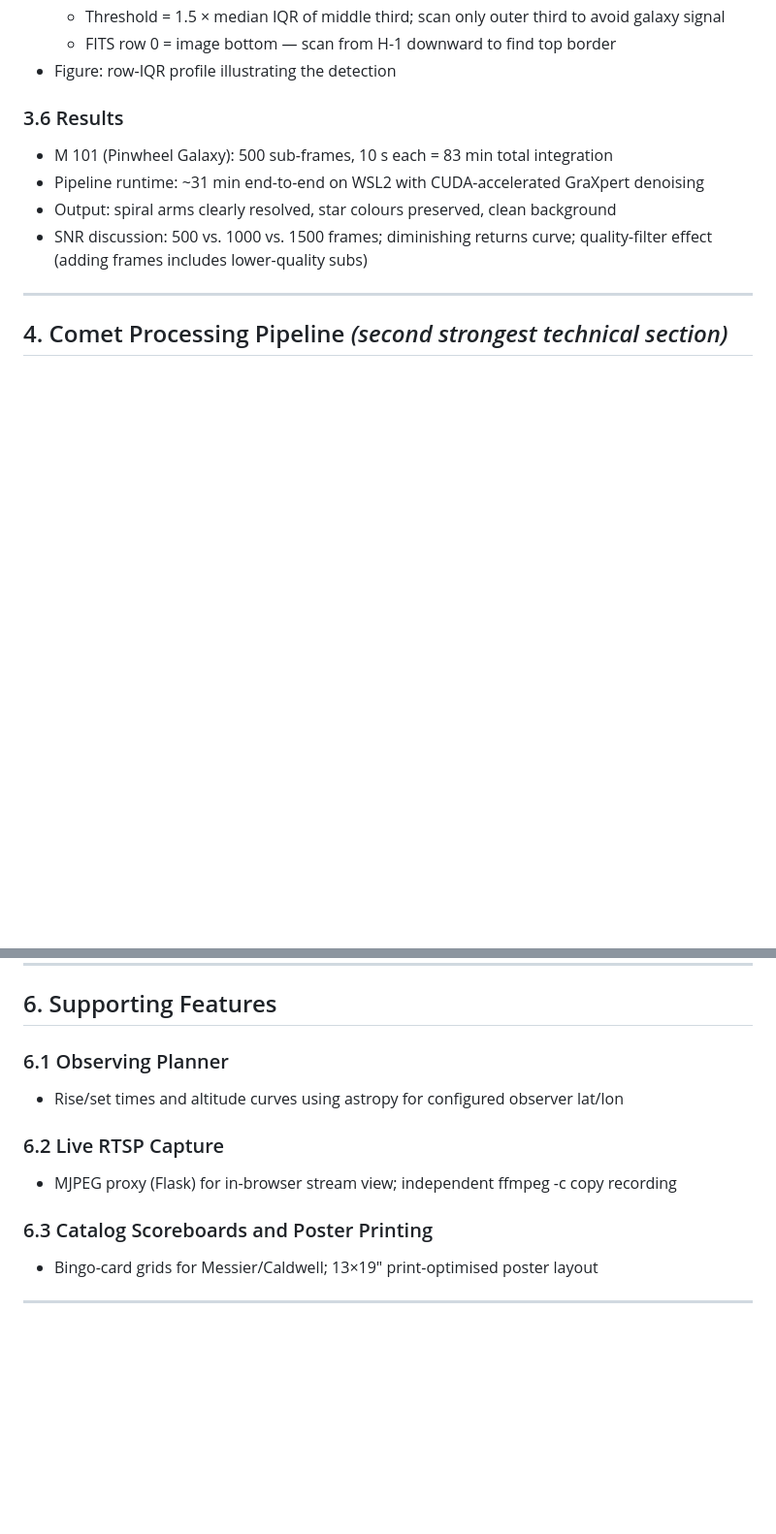
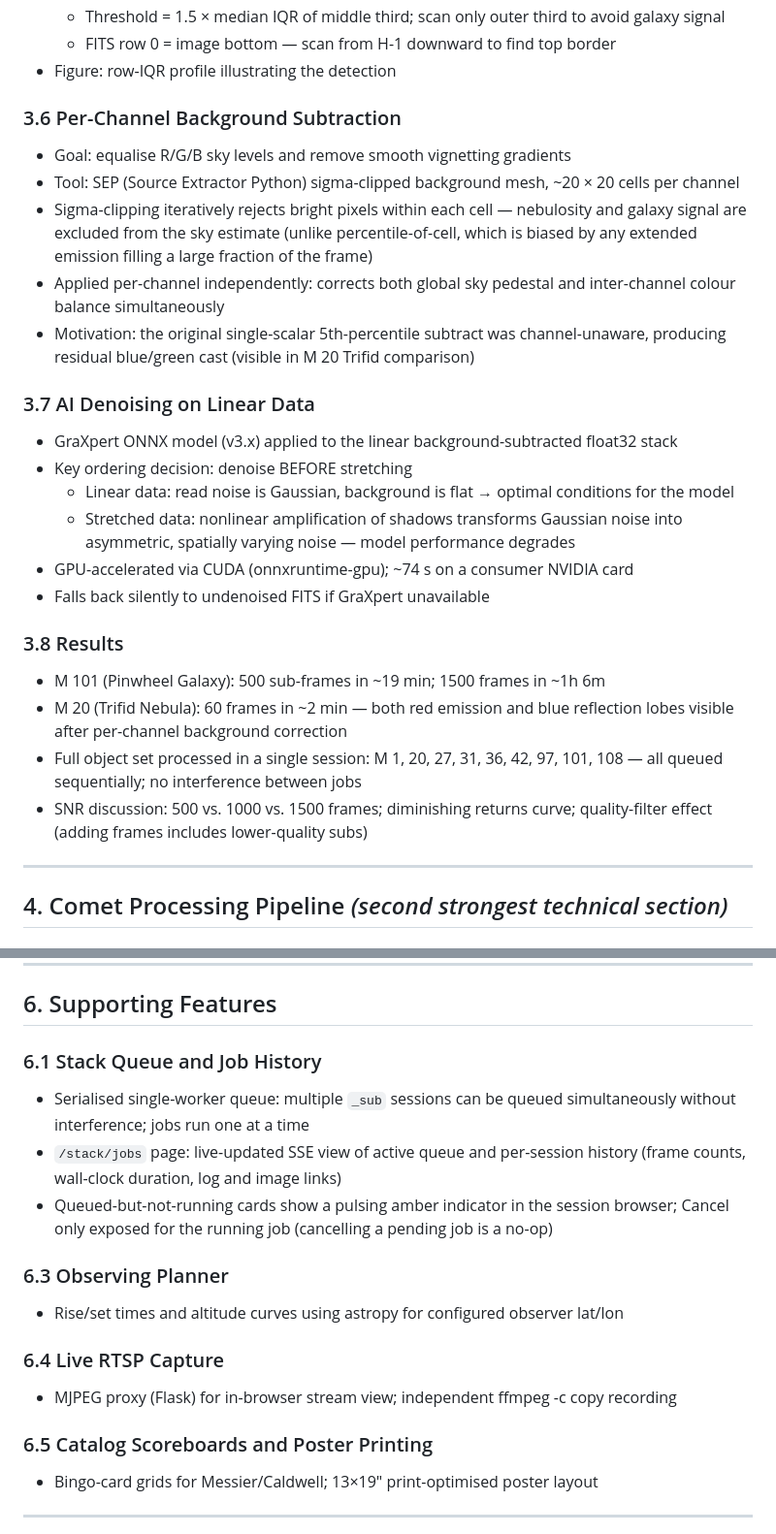
Before and after one commit to marknewsome/seestar-lab, a Markdown page: PAPER_OUTLINE.md, 2 parts joined by grey strips. Shown at 97% size. GitHub-like rendering; blank space fills up the shorter version.

Commit message:
Update docs, slides, and paper outline for 2026-05-13 pipeline state
README: expand stacking pipeline table to 11 stages — separate background
subtraction (SEP sigma-clipped 2D mesh, per-channel) and AI denoising
(GraXpert on linear data before stretch) into their own rows; add Stack
Queue to the features table.

SLIDES: update stacking slide to include SEP background step, GraXpert
linear denoise, and queue page; revise timing figures (500 frames ~19 min,
1500 frames ~1h 6m based on actual runs).

PAPER_OUTLINE: expand section 3 with two new subsections (3.6 Per-Channel
Background Subtraction, 3.7 AI Denoising on Linear Data); update results
section with real multi-object batch data from today's runs; add section 6.1
Stack Queue and Job History; renumber remaining 6.x subsections.

Co-Authored-By: Claude Sonnet 4.6 <noreply@anthropic.com>

```diff
--- a/PAPER_OUTLINE.md
+++ b/PAPER_OUTLINE.md
@@ -102,11 +102,35 @@ or JOSS (Journal of Open Source Software)
   - FITS row 0 = image bottom — scan from H-1 downward to find top border
 - Figure: row-IQR profile illustrating the detection
 
-### 3.6 Results
+### 3.6 Per-Channel Background Subtraction
 
-- M 101 (Pinwheel Galaxy): 500 sub-frames, 10 s each = 83 min total integration
-- Pipeline runtime: ~31 min end-to-end on WSL2 with CUDA-accelerated GraXpert denoising
-- Output: spiral arms clearly resolved, star colours preserved, clean background
+- Goal: equalise R/G/B sky levels and remove smooth vignetting gradients
+- Tool: SEP (Source Extractor Python) sigma-clipped background mesh, ~20 × 20 cells per channel
+- Sigma-clipping iteratively rejects bright pixels within each cell — nebulosity and galaxy
+  signal are excluded from the sky estimate (unlike percentile-of-cell, which is biased by
+  any extended emission filling a large fraction of the frame)
+- Applied per-channel independently: corrects both global sky pedestal and inter-channel
+  colour balance simultaneously
+- Motivation: the original single-scalar 5th-percentile subtract was channel-unaware,
+  producing residual blue/green cast (visible in M 20 Trifid comparison)
+
+### 3.7 AI Denoising on Linear Data
+
+- GraXpert ONNX model (v3.x) applied to the linear background-subtracted float32 stack
+- Key ordering decision: denoise BEFORE stretching
+  - Linear data: read noise is Gaussian, background is flat → optimal conditions for the model
+  - Stretched data: nonlinear amplification of shadows transforms Gaussian noise into
+    asymmetric, spatially varying noise — model performance degrades
+- GPU-accelerated via CUDA (onnxruntime-gpu); ~74 s on a consumer NVIDIA card
+- Falls back silently to undenoised FITS if GraXpert unavailable
+
+### 3.8 Results
+
+- M 101 (Pinwheel Galaxy): 500 sub-frames in ~19 min; 1500 frames in ~1h 6m
+- M 20 (Trifid Nebula): 60 frames in ~2 min — both red emission and blue reflection lobes
+  visible after per-channel background correction
+- Full object set processed in a single session: M 1, 20, 27, 31, 36, 42, 97, 101, 108 — all
+  queued sequentially; no interference between jobs
 - SNR discussion: 500 vs. 1000 vs. 1500 frames; diminishing returns curve; quality-filter
   effect (adding frames includes lower-quality subs)
 
@@ -154,15 +178,24 @@ or JOSS (Journal of Open Source Software)
 
 ## 6. Supporting Features
 
-### 6.1 Observing Planner
+### 6.1 Stack Queue and Job History
+
+- Serialised single-worker queue: multiple `_sub` sessions can be queued simultaneously
+  without interference; jobs run one at a time
+- `/stack/jobs` page: live-updated SSE view of active queue and per-session history
+  (frame counts, wall-clock duration, log and image links)
+- Queued-but-not-running cards show a pulsing amber indicator in the session browser;
+  Cancel only exposed for the running job (cancelling a pending job is a no-op)
+
+### 6.3 Observing Planner
 
 - Rise/set times and altitude curves using astropy for configured observer lat/lon
 
-### 6.2 Live RTSP Capture
+### 6.4 Live RTSP Capture
 
 - MJPEG proxy (Flask) for in-browser stream view; independent ffmpeg -c copy recording
 
-### 6.3 Catalog Scoreboards and Poster Printing
+### 6.5 Catalog Scoreboards and Poster Printing
 
 - Bingo-card grids for Messier/Caldwell; 13×19" print-optimised poster layout
 
```
Also changed, not shown: README.md (+5 -3 lines), SLIDES.md (+6 -3 lines).
